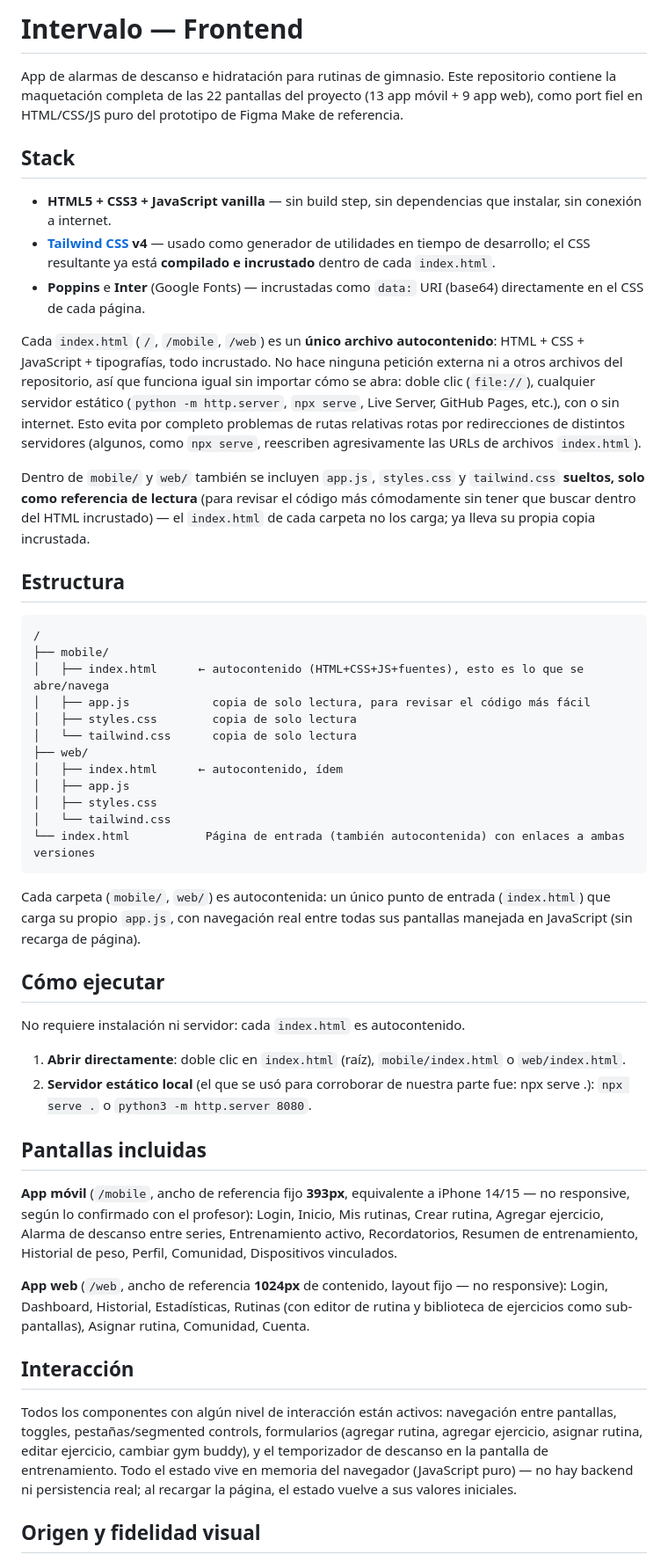
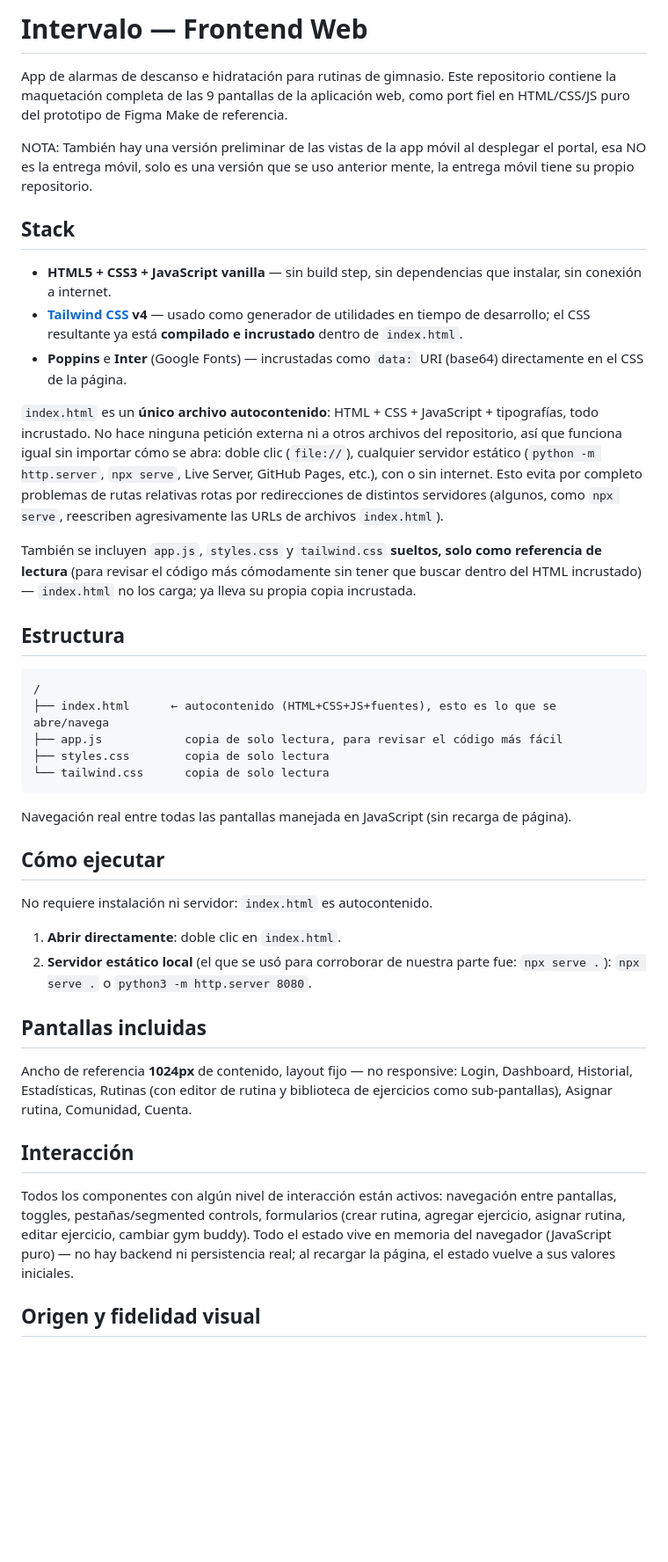
Before and after one commit to taleslosada/Entrega-de-Maquetaci-n-de-Front-End, a Markdown page: intervalo-frontend/README.md, the part around one of its changes. Shown at 88% size. GitHub-like rendering; blank space fills up the shorter version.

````diff
--- a/intervalo-frontend/README.md
+++ b/intervalo-frontend/README.md
@@ -1,76 +1,64 @@
-# Intervalo — Frontend
+# Intervalo — Frontend Web
 
 App de alarmas de descanso e hidratación para rutinas de gimnasio. Este repositorio contiene la
-maquetación completa de las 22 pantallas del proyecto (13 app móvil + 9 app web), como port fiel
-en HTML/CSS/JS puro del prototipo de Figma Make de referencia.
+maquetación completa de las 9 pantallas de la aplicación web, como port fiel en HTML/CSS/JS puro
+del prototipo de Figma Make de referencia.
+
+NOTA: También hay una versión preliminar de las vistas de la app móvil al desplegar el portal, esa NO es la entrega móvil, solo es una versión que se uso anterior mente, la entrega móvil tiene su propio repositorio.
 
 ## Stack
 
 - **HTML5 + CSS3 + JavaScript vanilla** — sin build step, sin dependencias que instalar, sin
   conexión a internet.
 - **[Tailwind CSS](https://tailwindcss.com/) v4** — usado como generador de utilidades en tiempo de
-  desarrollo; el CSS resultante ya está **compilado e incrustado** dentro de cada `index.html`.
+  desarrollo; el CSS resultante ya está **compilado e incrustado** dentro de `index.html`.
 - **Poppins** e **Inter** (Google Fonts) — incrustadas como `data:` URI (base64) directamente en el
-  CSS de cada página.
+  CSS de la página.
 
-Cada `index.html` (`/`, `/mobile`, `/web`) es un **único archivo autocontenido**: HTML + CSS +
-JavaScript + tipografías, todo incrustado. No hace ninguna petición externa ni a otros archivos del
-repositorio, así que funciona igual sin importar cómo se abra: doble clic (`file://`), cualquier
-servidor estático (`python -m http.server`, `npx serve`, Live Server, GitHub Pages, etc.), con o sin
-internet. Esto evita por completo problemas de rutas relativas rotas por redirecciones de distintos
-servidores (algunos, como `npx serve`, reescriben agresivamente las URLs de archivos `index.html`).
+`index.html` es un **único archivo autocontenido**: HTML + CSS + JavaScript + tipografías, todo
+incrustado. No hace ninguna petición externa ni a otros archivos del repositorio, así que funciona
+igual sin importar cómo se abra: doble clic (`file://`), cualquier servidor estático
+(`python -m http.server`, `npx serve`, Live Server, GitHub Pages, etc.), con o sin internet. Esto
+evita por completo problemas de rutas relativas rotas por redirecciones de distintos servidores
+(algunos, como `npx serve`, reescriben agresivamente las URLs de archivos `index.html`).
 
-Dentro de `mobile/` y `web/` también se incluyen `app.js`, `styles.css` y `tailwind.css` **sueltos,
-solo como referencia de lectura** (para revisar el código más cómodamente sin tener que buscar
-dentro del HTML incrustado) — el `index.html` de cada carpeta no los carga; ya lleva su propia copia
-incrustada.
+También se incluyen `app.js`, `styles.css` y `tailwind.css` **sueltos, solo como referencia de
+lectura** (para revisar el código más cómodamente sin tener que buscar dentro del HTML incrustado)
+— `index.html` no los carga; ya lleva su propia copia incrustada.
 
 ## Estructura
 
 ```
 /
-├── mobile/
-│   ├── index.html      ← autocontenido (HTML+CSS+JS+fuentes), esto es lo que se abre/navega
-│   ├── app.js            copia de solo lectura, para revisar el código más fácil
-│   ├── styles.css        copia de solo lectura
-│   └── tailwind.css      copia de solo lectura
-├── web/
-│   ├── index.html      ← autocontenido, ídem
-│   ├── app.js
-│   ├── styles.css
-│   └── tailwind.css
-└── index.html           Página de entrada (también autocontenida) con enlaces a ambas versiones
+├── index.html      ← autocontenido (HTML+CSS+JS+fuentes), esto es lo que se abre/navega
+├── app.js            copia de solo lectura, para revisar el código más fácil
+├── styles.css        copia de solo lectura
+└── tailwind.css      copia de solo lectura
 ```
 
-Cada carpeta (`mobile/`, `web/`) es autocontenida: un único punto de entrada (`index.html`) que
-carga su propio `app.js`, con navegación real entre todas sus pantallas manejada en JavaScript
-(sin recarga de página).
+Navegación real entre todas las pantallas manejada en JavaScript (sin recarga de página).
 
 ## Cómo ejecutar
 
-No requiere instalación ni servidor: cada `index.html` es autocontenido.
+No requiere instalación ni servidor: `index.html` es autocontenido.
 
-1. **Abrir directamente**: doble clic en `index.html` (raíz), `mobile/index.html` o `web/index.html`.
-2. **Servidor estático local** (el que se usó para corroborar de nuestra parte fue: npx serve .): `npx serve .` o `python3 -m http.server 8080`.
+1. **Abrir directamente**: doble clic en `index.html`.
+2. **Servidor estático local** (el que se usó para corroborar de nuestra parte fue: `npx serve .`):
+   `npx serve .` o `python3 -m http.server 8080`.
 
 ## Pantallas incluidas
 
-**App móvil** (`/mobile`, ancho de referencia fijo **393px**, equivalente a iPhone 14/15 — no
-responsive, según lo confirmado con el profesor): Login, Inicio, Mis rutinas, Crear rutina,
-Agregar ejercicio, Alarma de descanso entre series, Entrenamiento activo, Recordatorios, Resumen
-de entrenamiento, Historial de peso, Perfil, Comunidad, Dispositivos vinculados.
-
-**App web** (`/web`, ancho de referencia **1024px** de contenido, layout fijo — no responsive):
-Login, Dashboard, Historial, Estadísticas, Rutinas (con editor de rutina y biblioteca de
-ejercicios como sub-pantallas), Asignar rutina, Comunidad, Cuenta.
+Ancho de referencia **1024px** de contenido, layout fijo — no responsive: Login, Dashboard,
+Historial, Estadísticas, Rutinas (con editor de rutina y biblioteca de ejercicios como
+sub-pantallas), Asignar rutina, Comunidad, Cuenta.
 
 ## Interacción
 
 Todos los componentes con algún nivel de interacción están activos: navegación entre pantallas,
-toggles, pestañas/segmented controls, formularios (agregar rutina, agregar ejercicio, asignar
-rutina, editar ejercicio, cambiar gym buddy), y el temporizador de descanso en la pantalla de
-entrenamiento. Todo el estado vive en memoria del navegador (JavaScript puro) — no hay backend ni
-persistencia real; al recargar la página, el estado vuelve a sus valores iniciales.
+toggles, pestañas/segmented controls, formularios (crear rutina, agregar ejercicio, asignar
+rutina, editar ejercicio, cambiar gym buddy). Todo el estado vive en memoria del navegador
+(JavaScript puro) — no hay backend ni persistencia real; al recargar la página, el estado vuelve a
+sus valores iniciales.
 
 ## Origen y fidelidad visual
 
````
Also changed, not shown: other parts of intervalo-frontend/README.md (+3 -3 lines).
